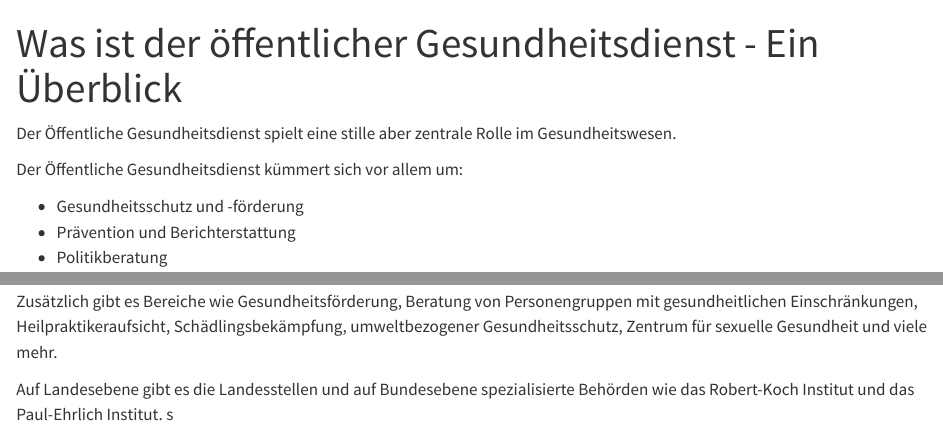
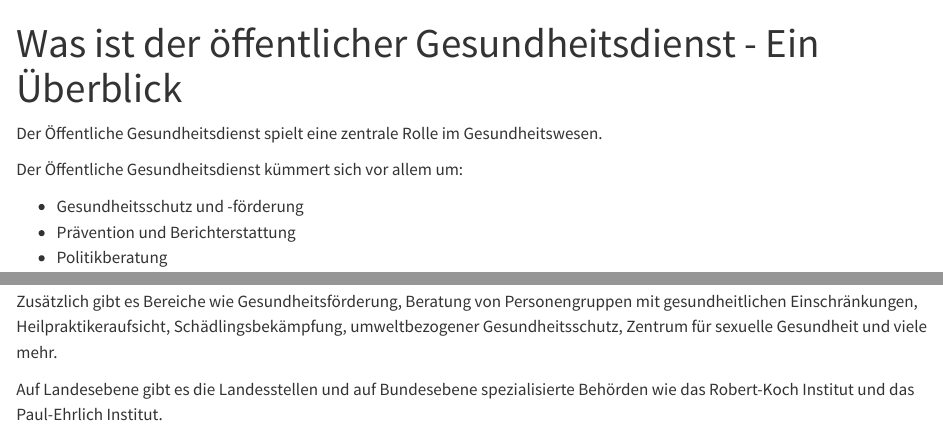
Before and after one commit to jakobschumacher/bvoegdbb_website, a Quarto document (pages/oegd.qmd): the page in a window 1100 px wide, from its top, and a second part further down, joined at a grey line. Rendered offline with R 4.5, knitr and Pandoc in place of Quarto, with nearby package versions.

Commit message:
small errors corrected

```diff
--- a/pages/oegd.qmd
+++ b/pages/oegd.qmd
@@ -3,7 +3,7 @@ title: "Was ist der öffentlicher Gesundheitsdienst - Ein Überblick"
 toc: false
 ---
 
-Der Öffentliche Gesundheitsdienst spielt eine stille aber zentrale Rolle im Gesundheitswesen.
+Der Öffentliche Gesundheitsdienst spielt eine zentrale Rolle im Gesundheitswesen.
 
 Der Öffentliche Gesundheitsdienst kümmert sich vor allem um:
 
@@ -22,4 +22,4 @@ Ein typisches Gesundheitsamt hat verschiedene Bereiche:
 
 Zusätzlich gibt es Bereiche wie Gesundheitsförderung, Beratung von Personengruppen mit gesundheitlichen Einschränkungen, Heilpraktikeraufsicht, Schädlingsbekämpfung, umweltbezogener Gesundheitsschutz, Zentrum für sexuelle Gesundheit und viele mehr.
 
-Auf Landesebene gibt es die Landesstellen und auf Bundesebene spezialisierte Behörden wie das Robert-Koch Institut und das Paul-Ehrlich Institut. s
+Auf Landesebene gibt es die Landesstellen und auf Bundesebene spezialisierte Behörden wie das Robert-Koch Institut und das Paul-Ehrlich Institut.
```
